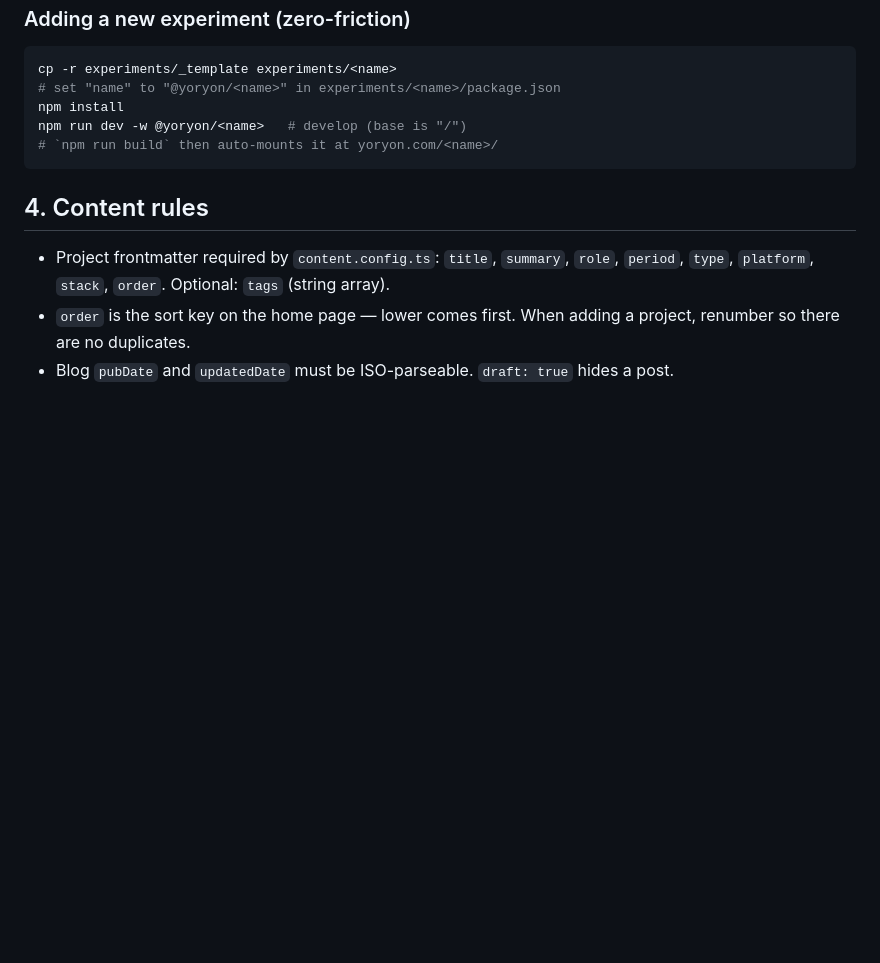
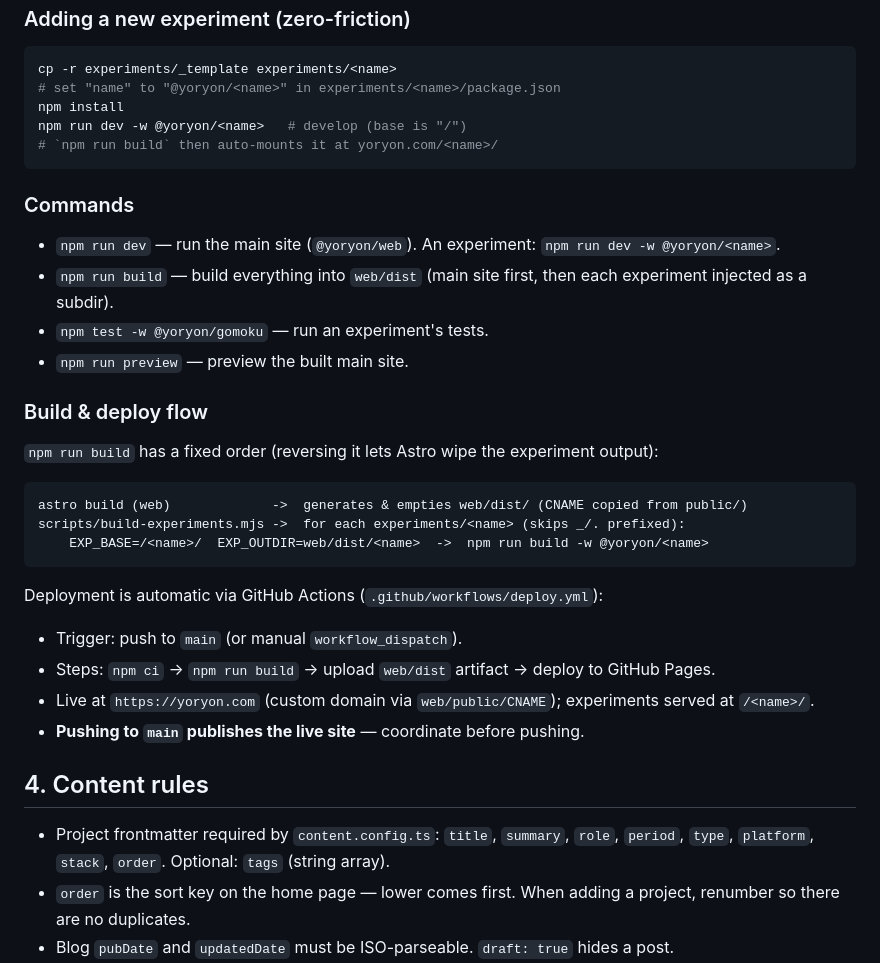
Before and after one commit to nanzhi84/yoryon-homepage, a Markdown page: AGENTS.md, the part around the change. Rendered like a GitHub page; blank space fills up the shorter version.

Commit message:
docs: document build and deploy flow in AGENTS.md
Co-Authored-By: Claude Opus 4.7 (1M context) <noreply@anthropic.com>

````diff
--- a/AGENTS.md
+++ b/AGENTS.md
@@ -71,6 +71,30 @@ npm run dev -w @yoryon/<name>   # develop (base is "/")
 # `npm run build` then auto-mounts it at yoryon.com/<name>/
 ```
 
+### Commands
+
+- `npm run dev` — run the main site (`@yoryon/web`). An experiment: `npm run dev -w @yoryon/<name>`.
+- `npm run build` — build everything into `web/dist` (main site first, then each experiment injected as a subdir).
+- `npm test -w @yoryon/gomoku` — run an experiment's tests.
+- `npm run preview` — preview the built main site.
+
+### Build & deploy flow
+
+`npm run build` has a fixed order (reversing it lets Astro wipe the experiment output):
+
+```
+astro build (web)             ->  generates & empties web/dist/ (CNAME copied from public/)
+scripts/build-experiments.mjs ->  for each experiments/<name> (skips _/. prefixed):
+    EXP_BASE=/<name>/  EXP_OUTDIR=web/dist/<name>  ->  npm run build -w @yoryon/<name>
+```
+
+Deployment is automatic via GitHub Actions (`.github/workflows/deploy.yml`):
+
+- Trigger: push to `main` (or manual `workflow_dispatch`).
+- Steps: `npm ci` -> `npm run build` -> upload `web/dist` artifact -> deploy to GitHub Pages.
+- Live at `https://yoryon.com` (custom domain via `web/public/CNAME`); experiments served at `/<name>/`.
+- **Pushing to `main` publishes the live site** — coordinate before pushing.
+
 ## 4. Content rules
 
 - Project frontmatter required by `content.config.ts`: `title`, `summary`, `role`, `period`, `type`, `platform`, `stack`, `order`. Optional: `tags` (string array).
````
